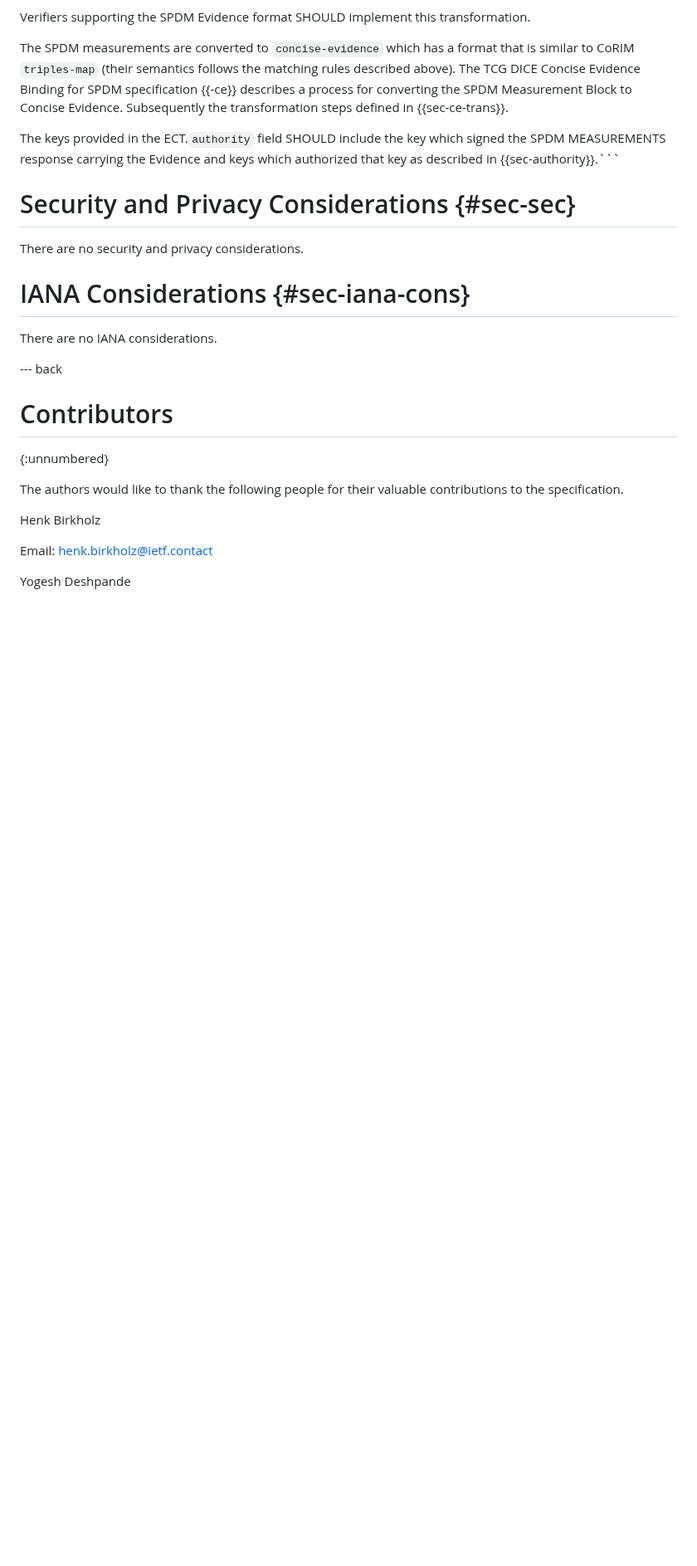
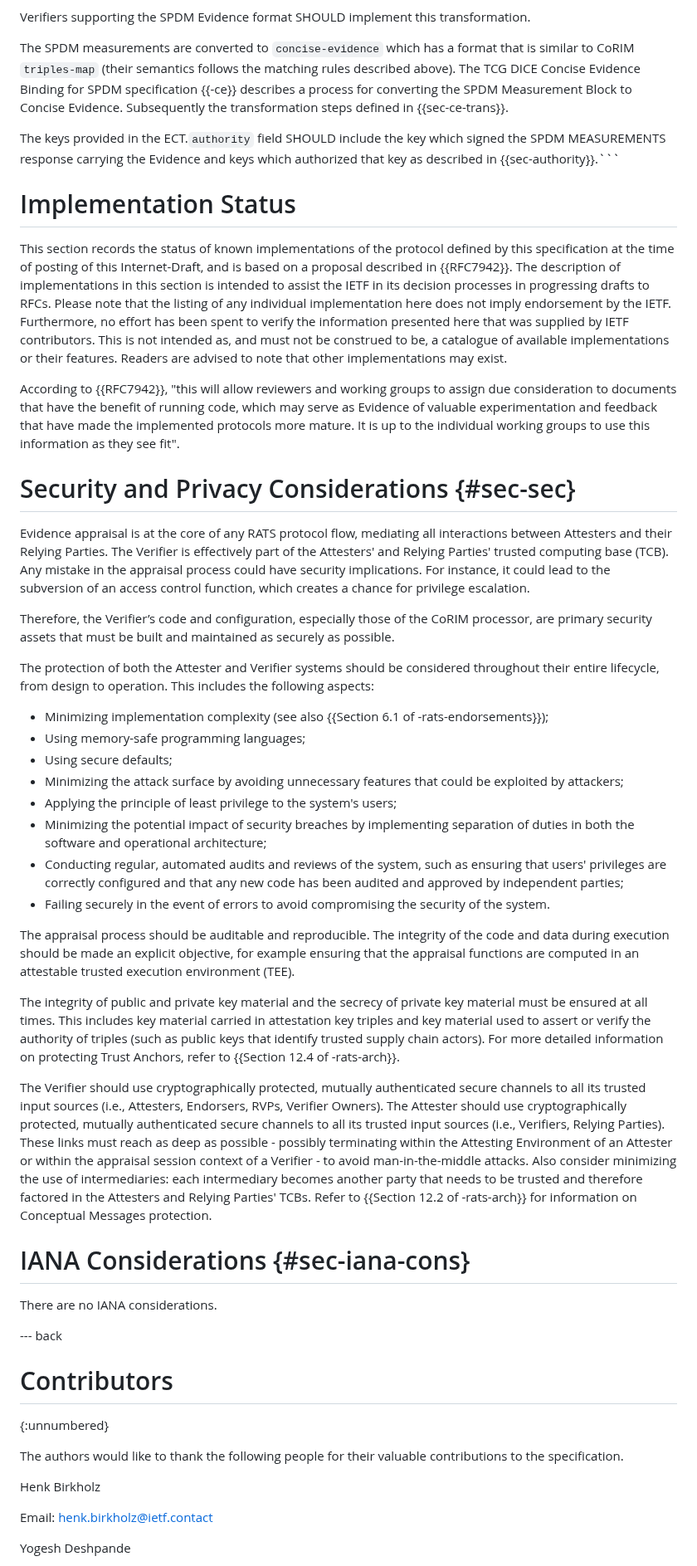
Before and after one commit to ietf-rats-wg/draft-ietf-rats-evidence-trans, a Markdown page: draft-smith-rats-evidence-trans.md, the part around one of its changes. Shown at 83% size. Drawn GitHub-style; blank space fills up the shorter version.

Commit message:
Update draft-smith-rats-evidence-trans.md
Cleaned up references and added content for security considerations and implementation considerations. Added sections for DiceUeid and DiceCmw.

````diff
--- a/draft-smith-rats-evidence-trans.md
+++ b/draft-smith-rats-evidence-trans.md
@@ -412,9 +435,53 @@ Subsequently the transformation steps defined in {{sec-ce-trans}}.
 
 The keys provided in the ECT.`authority` field SHOULD include the key which signed the SPDM MEASUREMENTS response carrying the Evidence and keys which authorized that key as described in {{sec-authority}}.```
 
+# Implementation Status
+
+This section records the status of known implementations of the protocol defined by this specification at the time of posting of this Internet-Draft,
+and is based on a proposal described in {{RFC7942}}.
+The description of implementations in this section is intended to assist the IETF in its decision processes in progressing drafts to RFCs.
+Please note that the listing of any individual implementation here does not imply endorsement by the IETF.
+Furthermore, no effort has been spent to verify the information presented here that was supplied by IETF contributors.
+This is not intended as, and must not be construed to be, a catalogue of available implementations or their features.
+Readers are advised to note that other implementations may exist.
+
+According to {{RFC7942}}, "this will allow reviewers and working groups to assign due consideration to documents that have the benefit of running code,
+which may serve as Evidence of valuable experimentation and feedback that have made the implemented protocols more mature.
+It is up to the individual working groups to use this information as they see fit".
+
 # Security and Privacy Considerations {#sec-sec}
 
-There are no security and privacy considerations.
+Evidence appraisal is at the core of any RATS protocol flow, mediating all interactions between Attesters and their Relying Parties.
+The Verifier is effectively part of the Attesters' and Relying Parties' trusted computing base (TCB).
+Any mistake in the appraisal process could have security implications.
+For instance, it could lead to the subversion of an access control function, which creates a chance for privilege escalation.
+
+Therefore, the Verifier’s code and configuration, especially those of the CoRIM processor, are primary security assets that must be built and maintained as securely as possible.
+
+The protection of both the Attester and Verifier systems should be considered throughout their entire lifecycle, from design to operation.
+This includes the following aspects:
+
+- Minimizing implementation complexity (see also {{Section 6.1 of -rats-endorsements}});
+- Using memory-safe programming languages;
+- Using secure defaults;
+- Minimizing the attack surface by avoiding unnecessary features that could be exploited by attackers;
+- Applying the principle of least privilege to the system's users;
+- Minimizing the potential impact of security breaches by implementing separation of duties in both the software and operational architecture;
+- Conducting regular, automated audits and reviews of the system, such as ensuring that users' privileges are correctly configured and that any new code has been audited and approved by independent parties;
+- Failing securely in the event of errors to avoid compromising the security of the system.
+
+The appraisal process should be auditable and reproducible.
+The integrity of the code and data during execution should be made an explicit objective, for example ensuring that the appraisal functions are computed in an attestable trusted execution environment (TEE).
+
+The integrity of public and private key material and the secrecy of private key material must be ensured at all times.
+This includes key material carried in attestation key triples and key material used to assert or verify the authority of triples (such as public keys that identify trusted supply chain actors).
+For more detailed information on protecting Trust Anchors, refer to {{Section 12.4 of -rats-arch}}.
+
+The Verifier should use cryptographically protected, mutually authenticated secure channels to all its trusted input sources (i.e., Attesters, Endorsers, RVPs, Verifier Owners).
+The Attester should use cryptographically protected, mutually authenticated secure channels to all its trusted input sources (i.e., Verifiers, Relying Parties).
+These links must reach as deep as possible - possibly terminating within the Attesting Environment of an Attester or within the appraisal session context of a Verifier - to avoid man-in-the-middle attacks.
+Also consider minimizing the use of intermediaries: each intermediary becomes another party that needs to be trusted and therefore factored in the Attesters and Relying Parties' TCBs.
+Refer to {{Section 12.2 of -rats-arch}} for information on Conceptual Messages protection.
 
 # IANA Considerations {#sec-iana-cons}
 
````
Also changed, not shown: other parts of draft-smith-rats-evidence-trans.md (+41 -18 lines).
